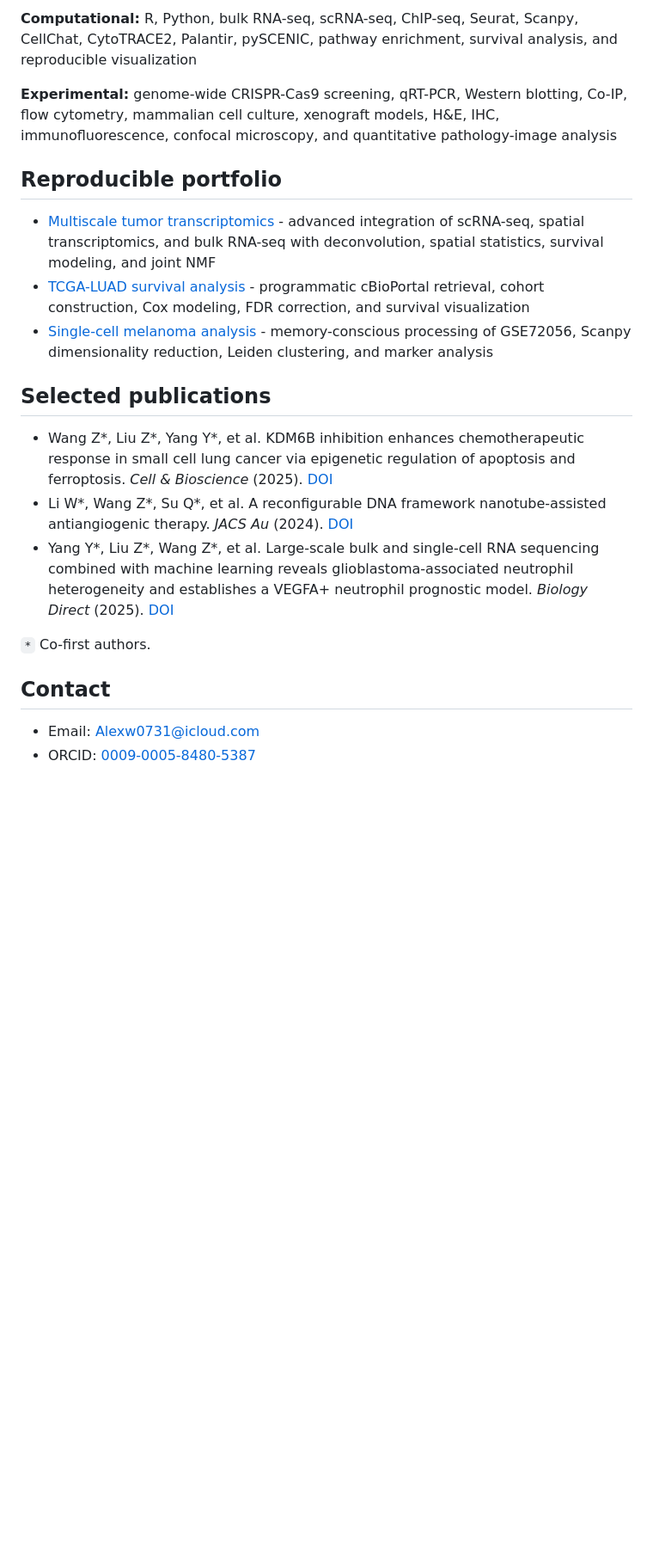
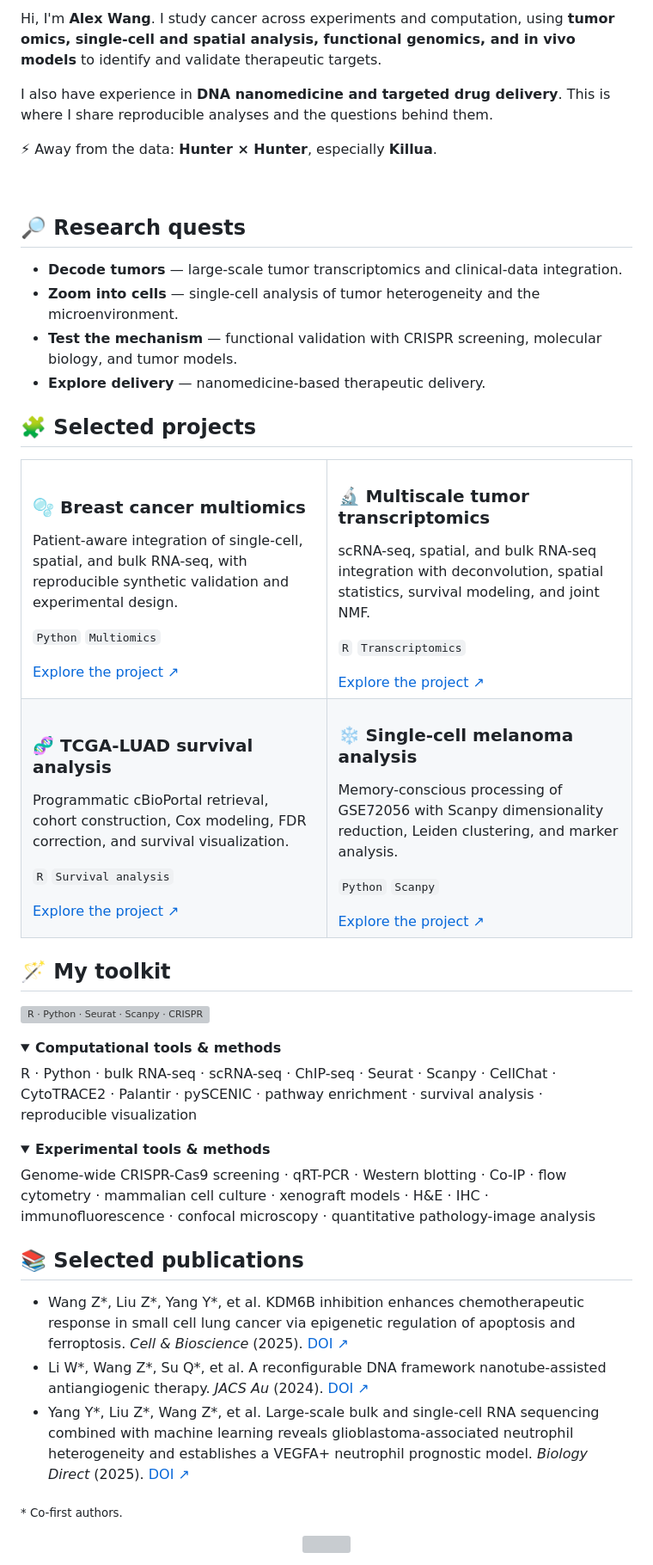
Before and after one commit to Alex-w0731/Alex-w0731, a Markdown page: README.md, the part around the change printed below. Shown: that part at 86% size. Drawn GitHub-style; folded sections open; blank space fills up the shorter version; grey boxes are pictures that could not be loaded.

Commit message:
Style profile with a pastel Killua theme and animated artwork

```diff
--- a/README.md
+++ b/README.md
@@ -13,23 +19,77 @@ I am an experimental-computational cancer researcher interested in using tumor o
 
-**Computational:** R, Python, bulk RNA-seq, scRNA-seq, ChIP-seq, Seurat, Scanpy, CellChat, CytoTRACE2, Palantir, pySCENIC, pathway enrichment, survival analysis, and reproducible visualization
+Hi, I'm **Alex Wang**. I study cancer across experiments and computation, using **tumor omics, single-cell and spatial analysis, functional genomics, and in vivo models** to identify and validate therapeutic targets.
 
-**Experimental:** genome-wide CRISPR-Cas9 screening, qRT-PCR, Western blotting, Co-IP, flow cytometry, mammalian cell culture, xenograft models, H&E, IHC, immunofluorescence, confocal microscopy, and quantitative pathology-image analysis
+I also have experience in **DNA nanomedicine and targeted drug delivery**. This is where I share reproducible analyses and the questions behind them.
 
-## Reproducible portfolio
+⚡ Away from the data: **Hunter × Hunter**, especially **Killua**.
 
-- [Multiscale tumor transcriptomics](https://github.com/Alex-w0731/multiscale-tumor-transcriptomics) - advanced integration of scRNA-seq, spatial transcriptomics, and bulk RNA-seq with deconvolution, spatial statistics, survival modeling, and joint NMF
-- [TCGA-LUAD survival analysis](https://github.com/Alex-w0731/tcga-luad-survival-analysis) - programmatic cBioPortal retrieval, cohort construction, Cox modeling, FDR correction, and survival visualization
-- [Single-cell melanoma analysis](https://github.com/Alex-w0731/single-cell-melanoma-analysis) - memory-conscious processing of GSE72056, Scanpy dimensionality reduction, Leiden clustering, and marker analysis
+<br clear="right" />
 
-## Selected publications
+## 🔎 Research quests
 
-- Wang Z*, Liu Z*, Yang Y*, et al. KDM6B inhibition enhances chemotherapeutic response in small cell lung cancer via epigenetic regulation of apoptosis and ferroptosis. *Cell & Bioscience* (2025). [DOI](https://doi.org/10.1186/s13578-025-01496-6)
-- Li W*, Wang Z*, Su Q*, et al. A reconfigurable DNA framework nanotube-assisted antiangiogenic therapy. *JACS Au* (2024). [DOI](https://doi.org/10.1021/jacsau.3c00661)
-- Yang Y*, Liu Z*, Wang Z*, et al. Large-scale bulk and single-cell RNA sequencing combined with machine learning reveals glioblastoma-associated neutrophil heterogeneity and establishes a VEGFA+ neutrophil prognostic model. *Biology Direct* (2025). [DOI](https://doi.org/10.1186/s13062-025-00640-z)
+- **Decode tumors** — large-scale tumor transcriptomics and clinical-data integration.
+- **Zoom into cells** — single-cell analysis of tumor heterogeneity and the microenvironment.
+- **Test the mechanism** — functional validation with CRISPR screening, molecular biology, and tumor models.
+- **Explore delivery** — nanomedicine-based therapeutic delivery.
 
-`*` Co-first authors.
+## 🧩 Selected projects
 
-## Contact
+<table>
+  <tr>
+    <td width="50%" valign="top">
+      <h3>🫧 Breast cancer multiomics</h3>
+      <p>Patient-aware integration of single-cell, spatial, and bulk RNA-seq, with reproducible synthetic validation and experimental design.</p>
+      <p><code>Python</code> <code>Multiomics</code></p>
+      <a href="https://github.com/Alex-w0731/breast-cancer-multiomics">Explore the project ↗</a>
+    </td>
+    <td width="50%" valign="top">
+      <h3>🔬 Multiscale tumor transcriptomics</h3>
+      <p>scRNA-seq, spatial, and bulk RNA-seq integration with deconvolution, spatial statistics, survival modeling, and joint NMF.</p>
+      <p><code>R</code> <code>Transcriptomics</code></p>
+      <a href="https://github.com/Alex-w0731/multiscale-tumor-transcriptomics">Explore the project ↗</a>
+    </td>
+  </tr>
+  <tr>
+    <td width="50%" valign="top">
+      <h3>🧬 TCGA-LUAD survival analysis</h3>
+      <p>Programmatic cBioPortal retrieval, cohort construction, Cox modeling, FDR correction, and survival visualization.</p>
+      <p><code>R</code> <code>Survival analysis</code></p>
+      <a href="https://github.com/Alex-w0731/tcga-luad-survival-analysis">Explore the project ↗</a>
+    </td>
+    <td width="50%" valign="top">
+      <h3>❄️ Single-cell melanoma analysis</h3>
+      <p>Memory-conscious processing of GSE72056 with Scanpy dimensionality reduction, Leiden clustering, and marker analysis.</p>
+      <p><code>Python</code> <code>Scanpy</code></p>
+      <a href="https://github.com/Alex-w0731/single-cell-melanoma-analysis">Explore the project ↗</a>
+    </td>
+  </tr>
+</table>
 
-- Email: [Alexw0731@icloud.com](mailto:Alexw0731@icloud.com)
-- ORCID: [0009-0005-8480-5387](https://orcid.org/0009-0005-8480-5387)
+## 🪄 My toolkit
+
+<p><img src="assets/toolkit.svg" width="420" alt="R · Python · Seurat · Scanpy · CRISPR" /></p>
+
+<details>
+<summary><b>Computational tools & methods</b></summary>
+
+R · Python · bulk RNA-seq · scRNA-seq · ChIP-seq · Seurat · Scanpy · CellChat · CytoTRACE2 · Palantir · pySCENIC · pathway enrichment · survival analysis · reproducible visualization
+
+</details>
+
+<details>
+<summary><b>Experimental tools & methods</b></summary>
+
+Genome-wide CRISPR-Cas9 screening · qRT-PCR · Western blotting · Co-IP · flow cytometry · mammalian cell culture · xenograft models · H&E · IHC · immunofluorescence · confocal microscopy · quantitative pathology-image analysis
+
+</details>
+
+## 📚 Selected publications
+
+- Wang Z\*, Liu Z\*, Yang Y\*, et al. KDM6B inhibition enhances chemotherapeutic response in small cell lung cancer via epigenetic regulation of apoptosis and ferroptosis. *Cell & Bioscience* (2025). [DOI ↗](https://doi.org/10.1186/s13578-025-01496-6)
+- Li W\*, Wang Z\*, Su Q\*, et al. A reconfigurable DNA framework nanotube-assisted antiangiogenic therapy. *JACS Au* (2024). [DOI ↗](https://doi.org/10.1021/jacsau.3c00661)
+- Yang Y\*, Liu Z\*, Wang Z\*, et al. Large-scale bulk and single-cell RNA sequencing combined with machine learning reveals glioblastoma-associated neutrophil heterogeneity and establishes a VEGFA+ neutrophil prognostic model. *Biology Direct* (2025). [DOI ↗](https://doi.org/10.1186/s13062-025-00640-z)
+
+<sub>* Co-first authors.</sub>
+
+<p align="center"><img src="assets/cloud-divider.svg" width="100%" alt="" /></p>
+
```
Also changed, not shown: other parts of README.md (+20 -8 lines), assets/CREDITS.md (added, +6 -0 lines), assets/killua-banner.jpg (added), 5 other files.
